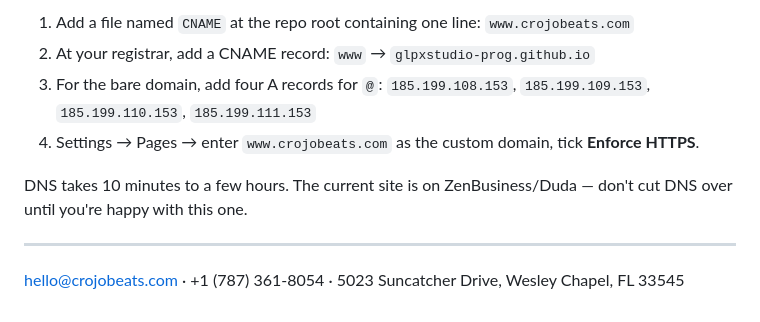
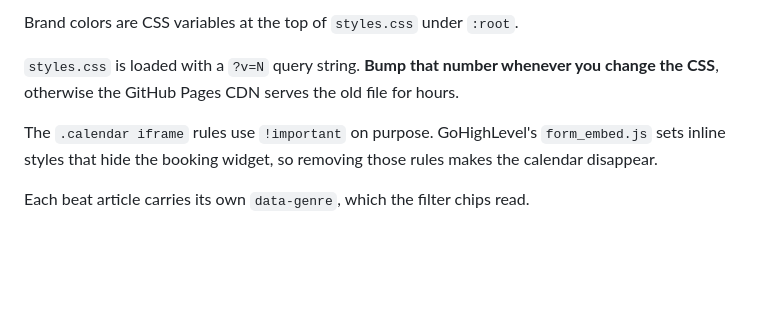
Before and after one commit to glpxstudio-prog/crojobeats, a Markdown page: README.md, the part around one of its changes. GitHub-like rendering; blank space fills up the shorter version.

```diff
--- a/README.md
+++ b/README.md
@@ -81,13 +85,8 @@ Change those two and the whole site follows.
 
-1. Add a file named `CNAME` at the repo root containing one line: `www.crojobeats.com`
-2. At your registrar, add a CNAME record: `www` → `glpxstudio-prog.github.io`
-3. For the bare domain, add four A records for `@`:
-   `185.199.108.153`, `185.199.109.153`, `185.199.110.153`, `185.199.111.153`
-4. Settings → Pages → enter `www.crojobeats.com` as the custom domain, tick **Enforce HTTPS**.
+Brand colors are CSS variables at the top of `styles.css` under `:root`.
 
-DNS takes 10 minutes to a few hours. The current site is on ZenBusiness/Duda — don't cut
-DNS over until you're happy with this one.
+`styles.css` is loaded with a `?v=N` query string. **Bump that number whenever you change the CSS**, otherwise the GitHub Pages CDN serves the old file for hours.
 
----
+The `.calendar iframe` rules use `!important` on purpose. GoHighLevel's `form_embed.js` sets inline styles that hide the booking widget, so removing those rules makes the calendar disappear.
 
-hello@crojobeats.com · +1 (787) 361-8054 · 5023 Suncatcher Drive, Wesley Chapel, FL 33545
+Each beat article carries its own `data-genre`, which the filter chips read.
```
Also changed, not shown: other parts of README.md (+62 -58 lines).
